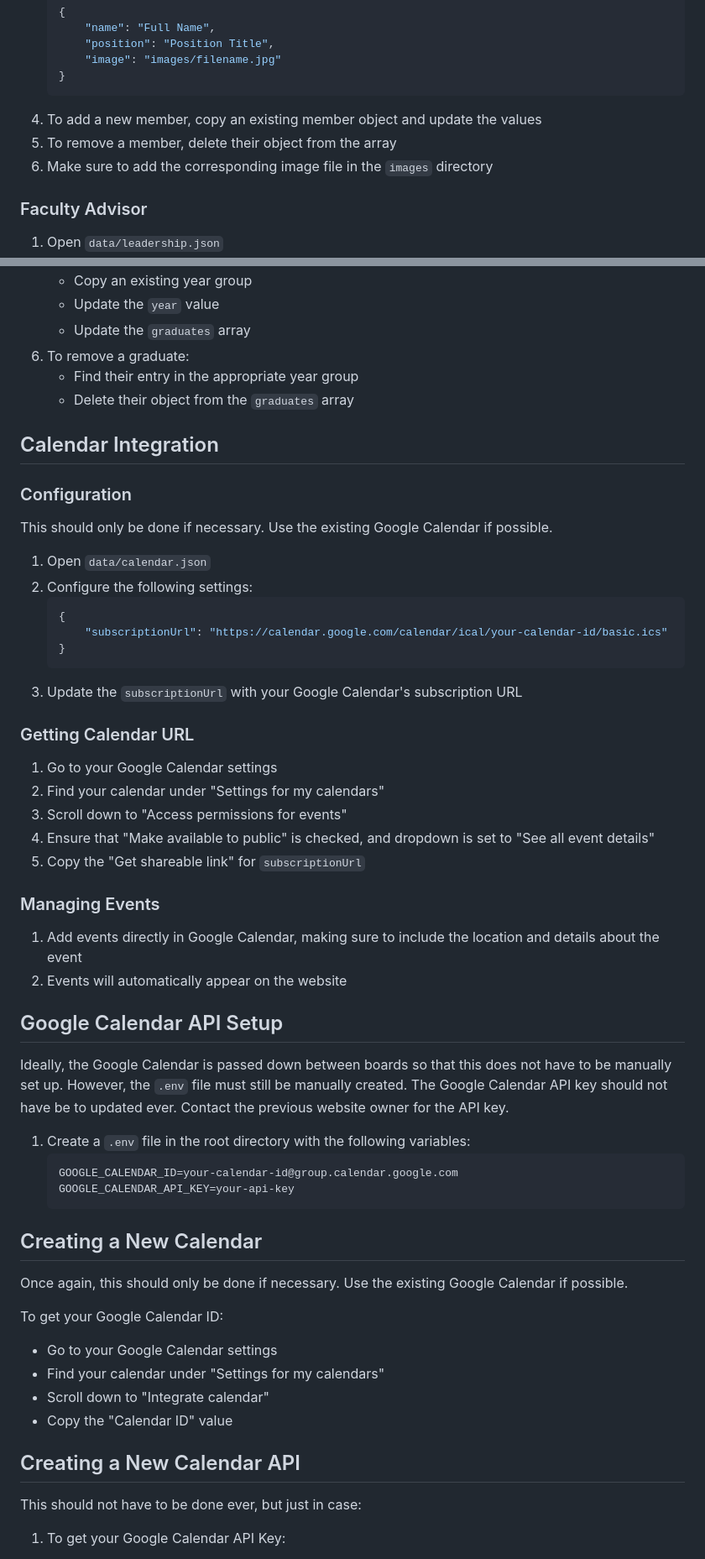
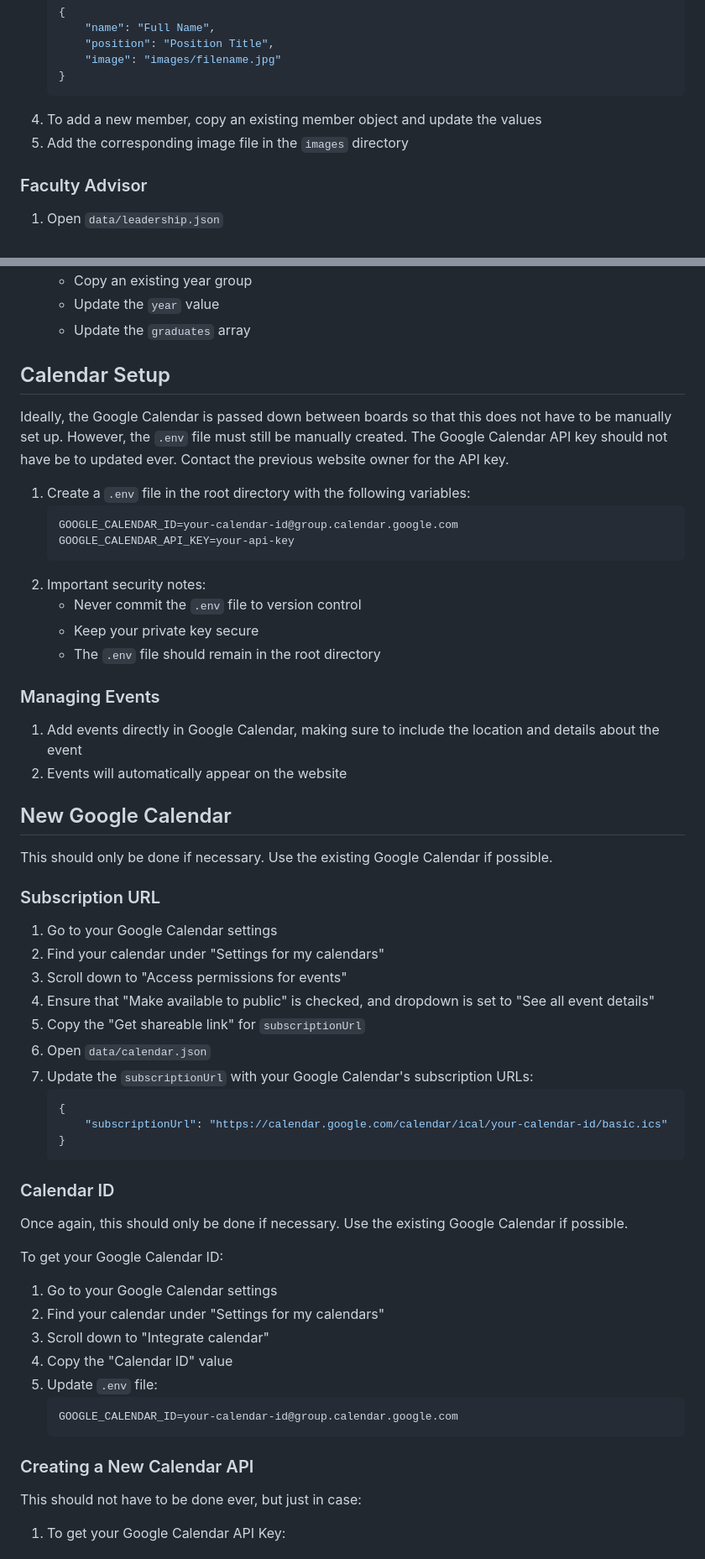
Before and after one commit to miguel-salv/FSA-Website, a Markdown page: README.md, 2 parts joined by grey strips. Shown at 84% size. GitHub-like rendering.

````diff
--- a/README.md
+++ b/README.md
@@ -39,8 +82,7 @@ The website uses a data-driven approach where content is stored in JSON files in
     }
     ```
 4. To add a new member, copy an existing member object and update the values
-5. To remove a member, delete their object from the array
-6. Make sure to add the corresponding image file in the `images` directory
+6. Add the corresponding image file in the `images` directory
 
 ### Faculty Advisor
 
@@ -76,39 +118,8 @@ The website uses a data-driven approach where content is stored in JSON files in
     - Copy an existing year group
     - Update the `year` value
     - Update the `graduates` array
-6. To remove a graduate:
-    - Find their entry in the appropriate year group
-    - Delete their object from the `graduates` array
 
-## Calendar Integration
-
-### Configuration
-
-This should only be done if necessary. Use the existing Google Calendar if possible.
-
-1. Open `data/calendar.json`
-2. Configure the following settings:
-    ```json
-    {
-        "subscriptionUrl": "https://calendar.google.com/calendar/ical/your-calendar-id/basic.ics"
-    }
-    ```
-3. Update the `subscriptionUrl` with your Google Calendar's subscription URL
-
-### Getting Calendar URL
-
-1. Go to your Google Calendar settings
-2. Find your calendar under "Settings for my calendars"
-3. Scroll down to "Access permissions for events"
-4. Ensure that "Make available to public" is checked, and dropdown is set to "See all event details"
-5. Copy the "Get shareable link" for `subscriptionUrl`
-
-### Managing Events
-
-1. Add events directly in Google Calendar, making sure to include the location and details about the event
-2. Events will automatically appear on the website
-
-## Google Calendar API Setup
+## Calendar Setup
 
 Ideally, the Google Calendar is passed down between boards so that this does not have to be manually set up. However, the `.env` file must still be manually created. The Google Calendar API key should not have be to updated ever. Contact the previous website owner for the API key.
 
@@ -117,19 +128,51 @@ Ideally, the Google Calendar is passed down between boards so that this does not
     GOOGLE_CALENDAR_ID=your-calendar-id@group.calendar.google.com
     GOOGLE_CALENDAR_API_KEY=your-api-key
     ```
+2. Important security notes:
+    - Never commit the `.env` file to version control
+    - Keep your private key secure
+    - The `.env` file should remain in the root directory
 
-## Creating a New Calendar
+### Managing Events
+
+1. Add events directly in Google Calendar, making sure to include the location and details about the event
+2. Events will automatically appear on the website
+
+## New Google Calendar
+
+This should only be done if necessary. Use the existing Google Calendar if possible.
+
+### Subscription URL
+
+1. Go to your Google Calendar settings
+2. Find your calendar under "Settings for my calendars"
+3. Scroll down to "Access permissions for events"
+4. Ensure that "Make available to public" is checked, and dropdown is set to "See all event details"
+5. Copy the "Get shareable link" for `subscriptionUrl`
+6. Open `data/calendar.json`
+7. Update the `subscriptionUrl` with your Google Calendar's subscription URLs:
+    ```json
+    {
+        "subscriptionUrl": "https://calendar.google.com/calendar/ical/your-calendar-id/basic.ics"
+    }
+    ```
+
+### Calendar ID
 
 Once again, this should only be done if necessary. Use the existing Google Calendar if possible.
 
 To get your Google Calendar ID:
 
-- Go to your Google Calendar settings
-- Find your calendar under "Settings for my calendars"
-- Scroll down to "Integrate calendar"
-- Copy the "Calendar ID" value
+1. Go to your Google Calendar settings
+2. Find your calendar under "Settings for my calendars"
+3. Scroll down to "Integrate calendar"
+4. Copy the "Calendar ID" value
+5. Update `.env` file:
+    ```
+    GOOGLE_CALENDAR_ID=your-calendar-id@group.calendar.google.com
+    ```
 
-## Creating a New Calendar API
+### Creating a New Calendar API
 
 This should not have to be done ever, but just in case:
 
````
Also changed, not shown: other parts of README.md (+62 -31 lines).
